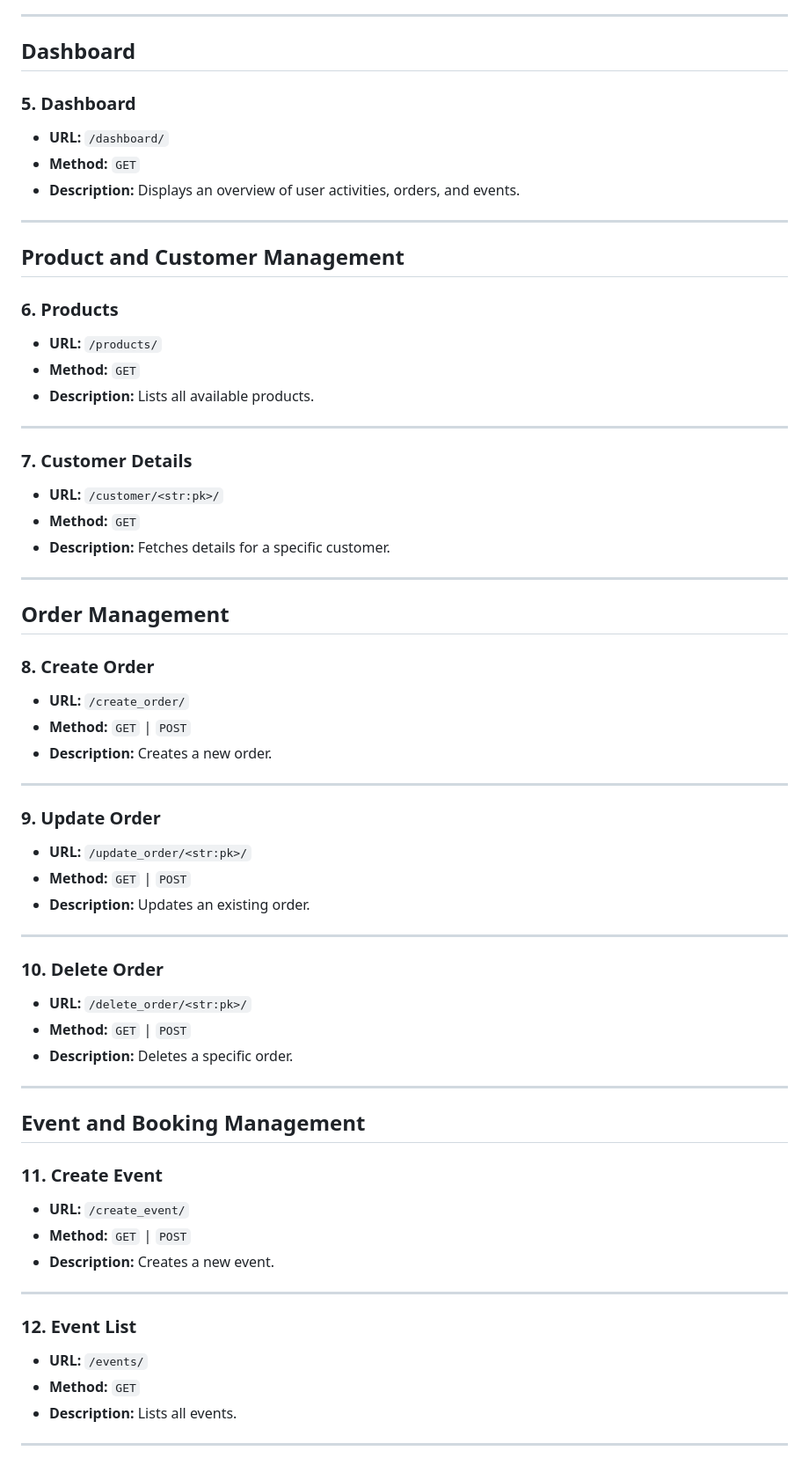
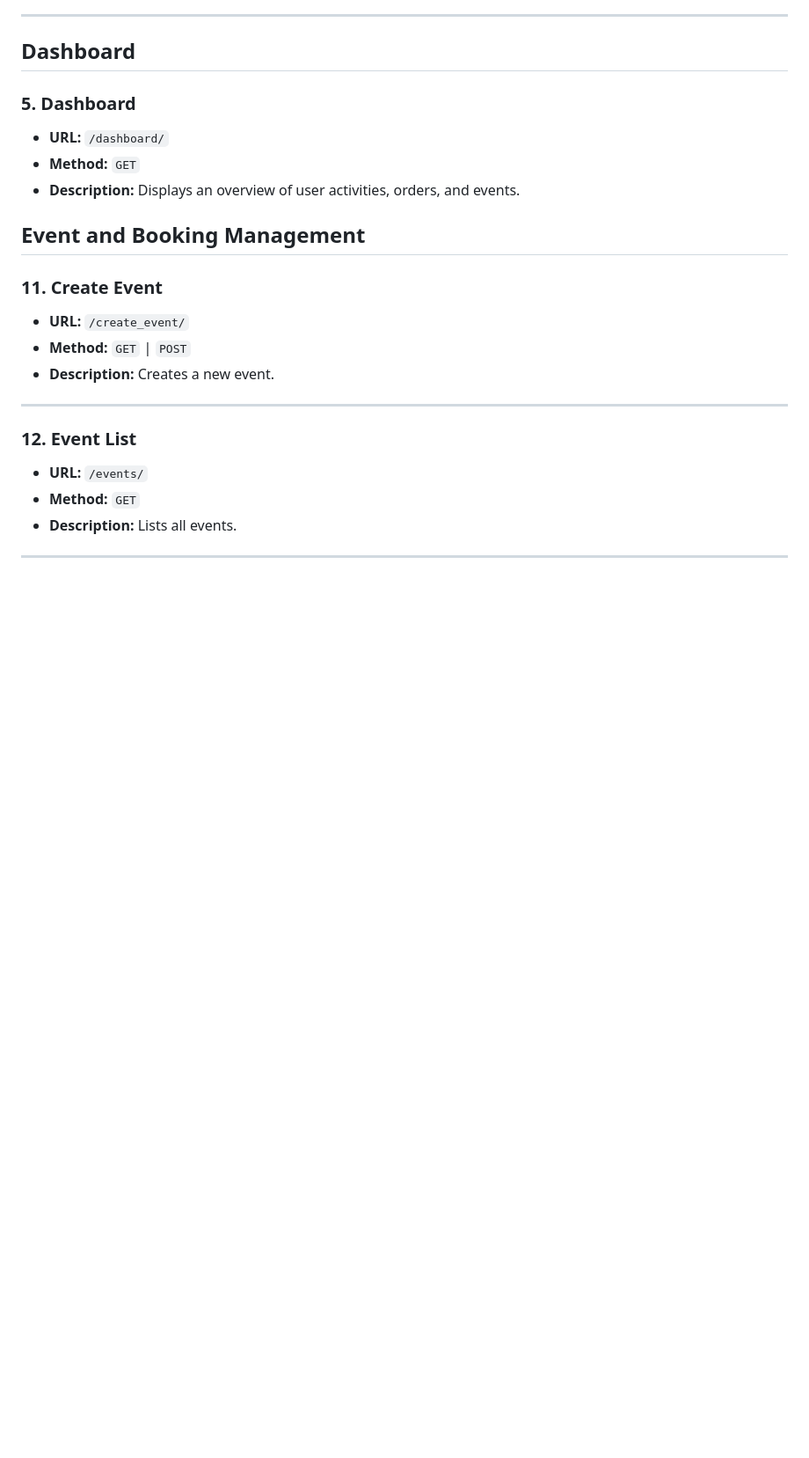
Before and after one commit to Thomasomoke/ALX-SPECIALIZATION-PROJECT, a Markdown page: API_DOCUMENTATION.md, the part around the change. Shown: that part at 88% size. Drawn GitHub-style; blank space fills up the shorter version.

```diff
--- a/API_DOCUMENTATION.md
+++ b/API_DOCUMENTATION.md
@@ -64,46 +64,6 @@ This document provides details about the endpoints in my EVENT EASE Application.
 - **Method:** `GET`
 - **Description:** Displays an overview of user activities, orders, and events.
 
----
-
-## **Product and Customer Management**
-
-### **6. Products**
-- **URL:** `/products/`
-- **Method:** `GET`
-- **Description:** Lists all available products.
-
----
-
-### **7. Customer Details**
-- **URL:** `/customer/<str:pk>/`
-- **Method:** `GET`
-- **Description:** Fetches details for a specific customer.
-
----
-
-## **Order Management**
-
-### **8. Create Order**
-- **URL:** `/create_order/`
-- **Method:** `GET` | `POST`
-- **Description:** Creates a new order.
-
----
-
-### **9. Update Order**
-- **URL:** `/update_order/<str:pk>/`
-- **Method:** `GET` | `POST`
-- **Description:** Updates an existing order.
-
----
-
-### **10. Delete Order**
-- **URL:** `/delete_order/<str:pk>/`
-- **Method:** `GET` | `POST`
-- **Description:** Deletes a specific order.
-
----
 
 ## **Event and Booking Management**
 
```
